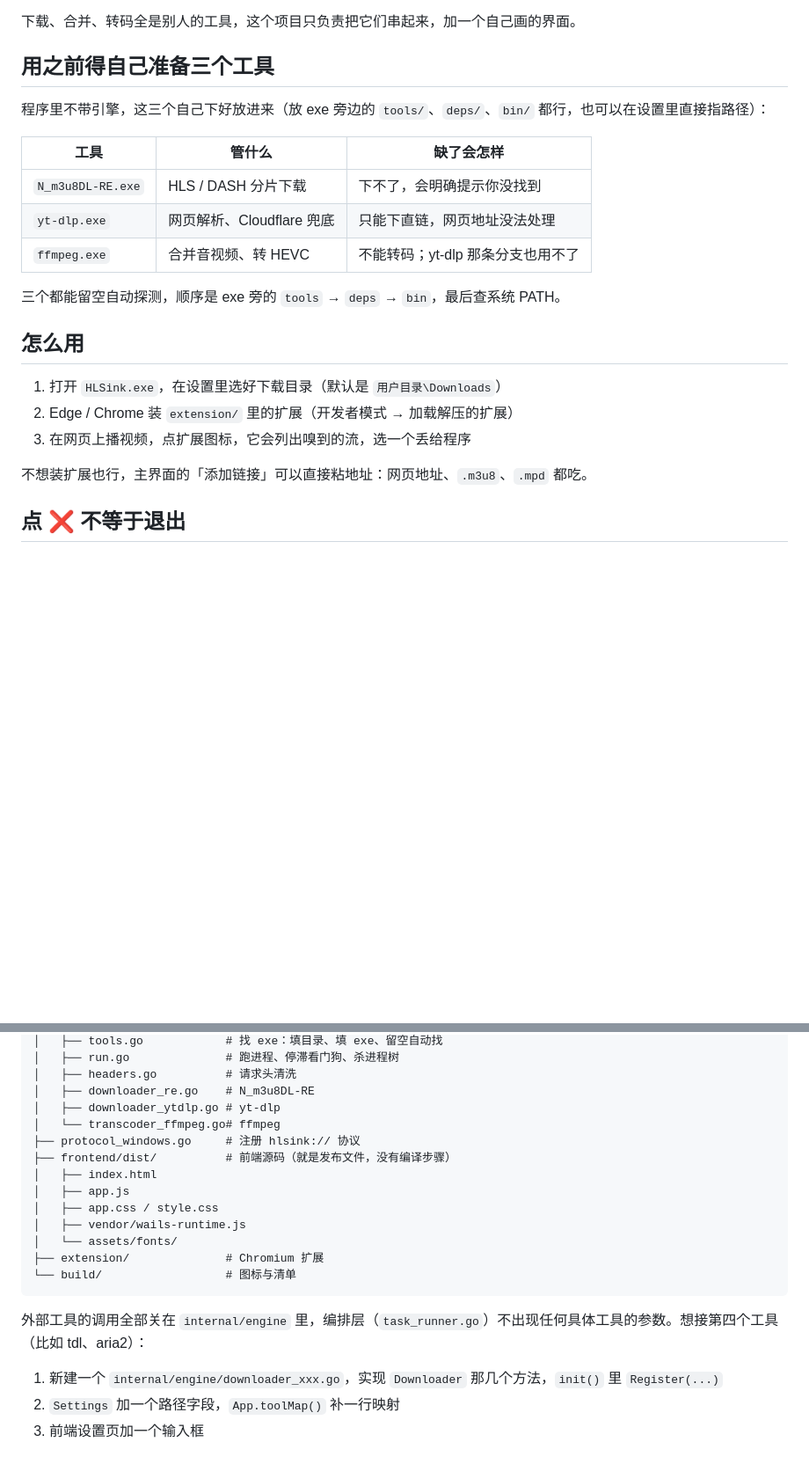
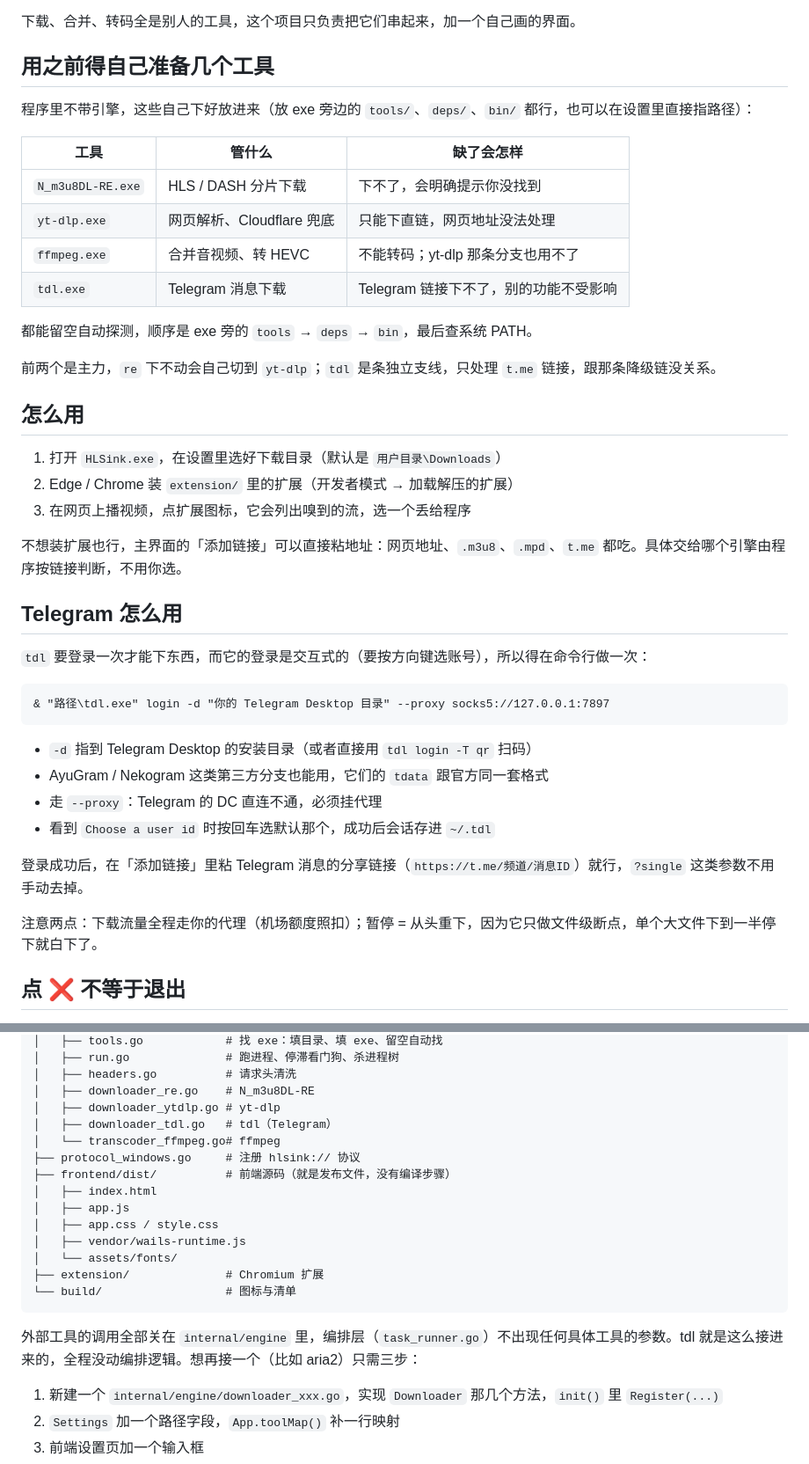
Before and after one commit to cycocyco/HLSink, a Markdown page: README.md, 2 parts joined by grey strips. Shown at 88% size. GitHub-like rendering; blank space fills up the shorter version.

Commit message:
docs(readme): 补 tdl 的说明与登录方式

````diff
--- a/README.md
+++ b/README.md
@@ -14,17 +14,20 @@
 
 下载、合并、转码全是别人的工具，这个项目只负责把它们串起来，加一个自己画的界面。
 
-## 用之前得自己准备三个工具
+## 用之前得自己准备几个工具
 
-程序里不带引擎，这三个自己下好放进来（放 exe 旁边的 `tools/`、`deps/`、`bin/` 都行，也可以在设置里直接指路径）：
+程序里不带引擎，这些自己下好放进来（放 exe 旁边的 `tools/`、`deps/`、`bin/` 都行，也可以在设置里直接指路径）：
 
 | 工具 | 管什么 | 缺了会怎样 |
 |---|---|---|
 | `N_m3u8DL-RE.exe` | HLS / DASH 分片下载 | 下不了，会明确提示你没找到 |
 | `yt-dlp.exe` | 网页解析、Cloudflare 兜底 | 只能下直链，网页地址没法处理 |
 | `ffmpeg.exe` | 合并音视频、转 HEVC | 不能转码；yt-dlp 那条分支也用不了 |
+| `tdl.exe` | Telegram 消息下载 | Telegram 链接下不了，别的功能不受影响 |
 
-三个都能留空自动探测，顺序是 exe 旁的 `tools` → `deps` → `bin`，最后查系统 PATH。
+都能留空自动探测，顺序是 exe 旁的 `tools` → `deps` → `bin`，最后查系统 PATH。
+
+前两个是主力，`re` 下不动会自己切到 `yt-dlp`；`tdl` 是条独立支线，只处理 `t.me` 链接，跟那条降级链没关系。
 
 ## 怎么用
 
@@ -32,7 +35,24 @@
 2. Edge / Chrome 装 `extension/` 里的扩展（开发者模式 → 加载解压的扩展）
 3. 在网页上播视频，点扩展图标，它会列出嗅到的流，选一个丢给程序
 
-不想装扩展也行，主界面的「添加链接」可以直接粘地址：网页地址、`.m3u8`、`.mpd` 都吃。
+不想装扩展也行，主界面的「添加链接」可以直接粘地址：网页地址、`.m3u8`、`.mpd`、`t.me` 都吃。具体交给哪个引擎由程序按链接判断，不用你选。
+
+## Telegram 怎么用
+
+`tdl` 要登录一次才能下东西，而它的登录是交互式的（要按方向键选账号），所以得在命令行做一次：
+
+```
+& "路径\tdl.exe" login -d "你的 Telegram Desktop 目录" --proxy socks5://127.0.0.1:7897
+```
+
+- `-d` 指到 Telegram Desktop 的安装目录（或者直接用 `tdl login -T qr` 扫码）
+- AyuGram / Nekogram 这类第三方分支也能用，它们的 `tdata` 跟官方同一套格式
+- 走 `--proxy`：Telegram 的 DC 直连不通，必须挂代理
+- 看到 `Choose a user id` 时按回车选默认那个，成功后会话存进 `~/.tdl`
+
+登录成功后，在「添加链接」里粘 Telegram 消息的分享链接（`https://t.me/频道/消息ID`）就行，`?single` 这类参数不用手动去掉。
+
+注意两点：下载流量全程走你的代理（机场额度照扣）；暂停 = 从头重下，因为它只做文件级断点，单个大文件下到一半停下就白下了。
 
 ## 点 ❌ 不等于退出
 
@@ -122,6 +142,7 @@ HLSink/
 │   ├── headers.go          # 请求头清洗
 │   ├── downloader_re.go    # N_m3u8DL-RE
 │   ├── downloader_ytdlp.go # yt-dlp
+│   ├── downloader_tdl.go   # tdl（Telegram）
 │   └── transcoder_ffmpeg.go# ffmpeg
 ├── protocol_windows.go     # 注册 hlsink:// 协议
 ├── frontend/dist/          # 前端源码（就是发布文件，没有编译步骤）
@@ -134,7 +155,7 @@ HLSink/
 └── build/                  # 图标与清单
 ```
 
-外部工具的调用全部关在 `internal/engine` 里，编排层（`task_runner.go`）不出现任何具体工具的参数。想接第四个工具（比如 tdl、aria2）：
+外部工具的调用全部关在 `internal/engine` 里，编排层（`task_runner.go`）不出现任何具体工具的参数。tdl 就是这么接进来的，全程没动编排逻辑。想再接一个（比如 aria2）只需三步：
 
 1. 新建一个 `internal/engine/downloader_xxx.go`，实现 `Downloader` 那几个方法，`init()` 里 `Register(...)`
 2. `Settings` 加一个路径字段，`App.toolMap()` 补一行映射
````
